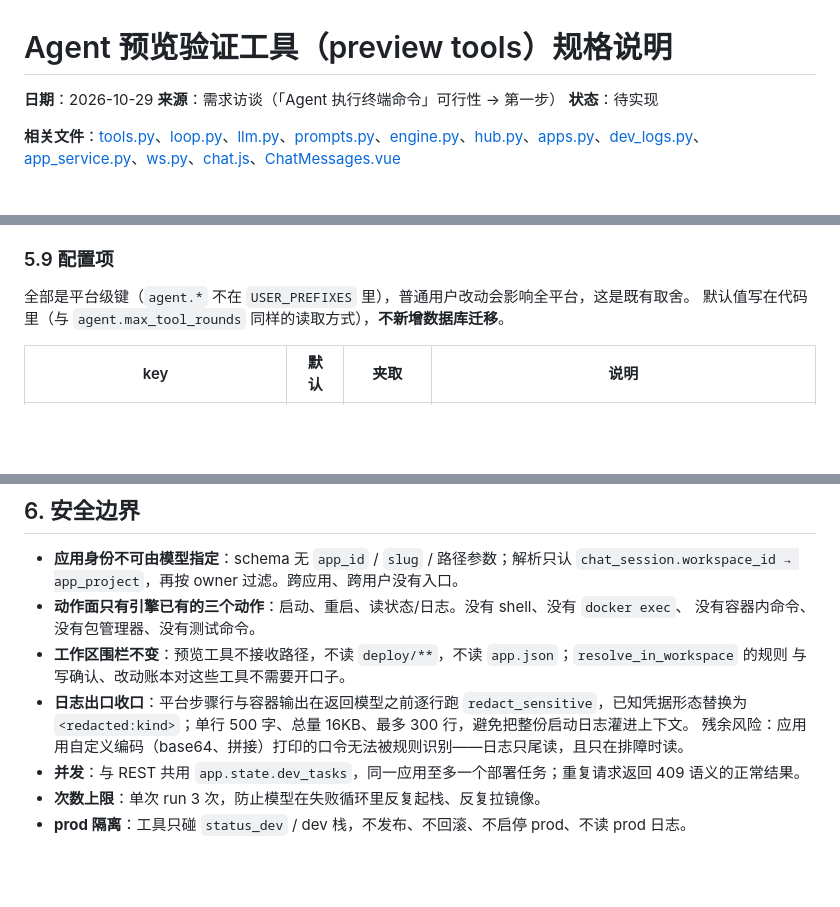
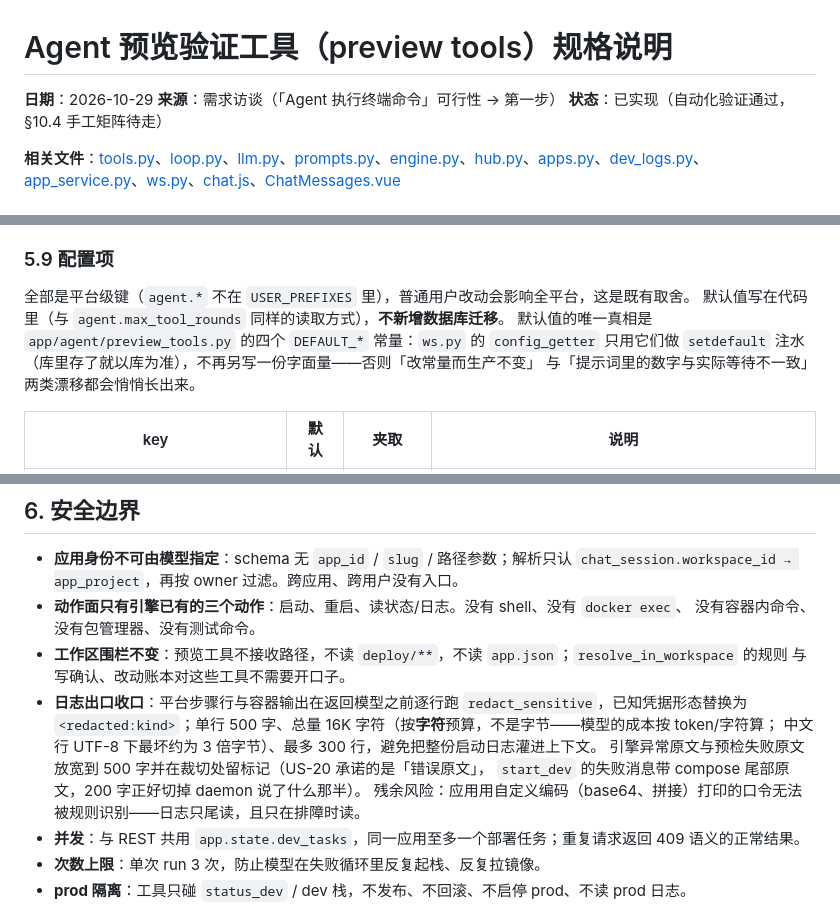
Before and after one commit to leerysink/zerocode, a Markdown page: docs/specs/2026-10-29-agent-preview-tools.md, 3 parts joined by grey strips. GitHub-like rendering; blank space fills up the shorter version.

Commit message:
docs: 规格与计划对齐终审返工后的口径
- §6 日志出口：总量按 16K **字符**预算（不是字节），并写明引擎异常原文放宽到 500 字
  且裁切处留标记的理由——US-20 承诺「错误原文」，200 字正好切掉 compose daemon 那半
- §5.9：四个 agent.preview_* 键以 preview_tools 的 DEFAULT_* 常量为唯一默认值，
  ws 的 config_getter 只做 setdefault 注水，不另写字面量
- 状态行改为「已实现（自动化验证通过，手工矩阵待走）」
- 计划里的 LOG_TOTAL_BYTES 同步改名 LOG_TOTAL_CHARS

```diff
--- a/docs/specs/2026-10-29-agent-preview-tools.md
+++ b/docs/specs/2026-10-29-agent-preview-tools.md
@@ -1,6 +1,6 @@
 # Agent 预览验证工具（preview tools）规格说明
 
-**日期**：2026-10-29  **来源**：需求访谈（「Agent 执行终端命令」可行性 → 第一步）  **状态**：待实现
+**日期**：2026-10-29  **来源**：需求访谈（「Agent 执行终端命令」可行性 → 第一步）  **状态**：已实现（自动化验证通过，§10.4 手工矩阵待走）
 
 **相关文件**：[tools.py](../../app/agent/tools.py)、[loop.py](../../app/agent/loop.py)、[llm.py](../../app/agent/llm.py)、[prompts.py](../../app/agent/prompts.py)、[engine.py](../../app/deploy/engine.py)、[hub.py](../../app/deploy/hub.py)、[apps.py](../../app/api/apps.py)、[dev_logs.py](../../app/api/dev_logs.py)、[app_service.py](../../app/services/app_service.py)、[ws.py](../../app/api/ws.py)、[chat.js](../../frontend/src/stores/chat.js)、[ChatMessages.vue](../../frontend/src/components/ChatMessages.vue)
 
@@ -328,6 +328,9 @@ Agent 不应「每改一行就重启」：先 `preview_status`，`healthy=true`
 
 全部是平台级键（`agent.*` 不在 `USER_PREFIXES` 里），普通用户改动会影响全平台，这是既有取舍。
 默认值写在代码里（与 `agent.max_tool_rounds` 同样的读取方式），**不新增数据库迁移**。
+默认值的唯一真相是 `app/agent/preview_tools.py` 的四个 `DEFAULT_*` 常量：`ws.py` 的 `config_getter`
+只用它们做 `setdefault` 注水（库里存了就以库为准），不再另写一份字面量——否则「改常量而生产不变」
+与「提示词里的数字与实际等待不一致」两类漂移都会悄悄长出来。
 
 | key | 默认 | 夹取 | 说明 |
 |---|---|---|---|
@@ -348,7 +351,10 @@ Agent 不应「每改一行就重启」：先 `preview_status`，`healthy=true`
 - **工作区围栏不变**：预览工具不接收路径，不读 `deploy/**`，不读 `app.json`；`resolve_in_workspace` 的规则
   与写确认、改动账本对这些工具不需要开口子。
 - **日志出口收口**：平台步骤行与容器输出在返回模型之前逐行跑 `redact_sensitive`，已知凭据形态替换为
-  `<redacted:kind>`；单行 500 字、总量 16KB、最多 300 行，避免把整份启动日志灌进上下文。
+  `<redacted:kind>`；单行 500 字、总量 16K 字符（按**字符**预算，不是字节——模型的成本按 token/字符算；
+  中文行 UTF-8 下最坏约为 3 倍字节）、最多 300 行，避免把整份启动日志灌进上下文。
+  引擎异常原文与预检失败原文放宽到 500 字并在裁切处留标记（US-20 承诺的是「错误原文」，
+  `start_dev` 的失败消息带 compose 尾部原文，200 字正好切掉 daemon 说了什么那半）。
   残余风险：应用用自定义编码（base64、拼接）打印的口令无法被规则识别——日志只尾读，且只在排障时读。
 - **并发**：与 REST 共用 `app.state.dev_tasks`，同一应用至多一个部署任务；重复请求返回 409 语义的正常结果。
 - **次数上限**：单次 run 3 次，防止模型在失败循环里反复起栈、反复拉镜像。
```
Also changed, not shown: 1 other file.
